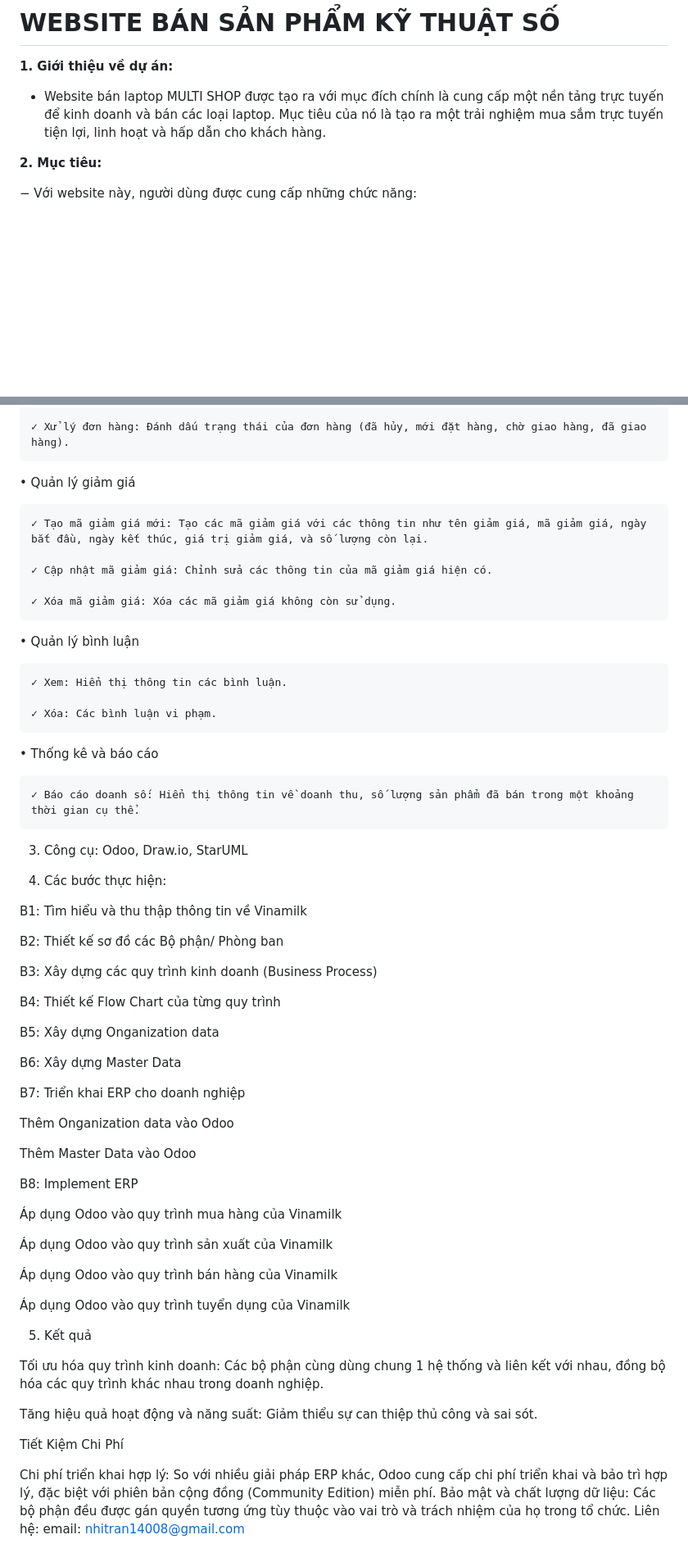
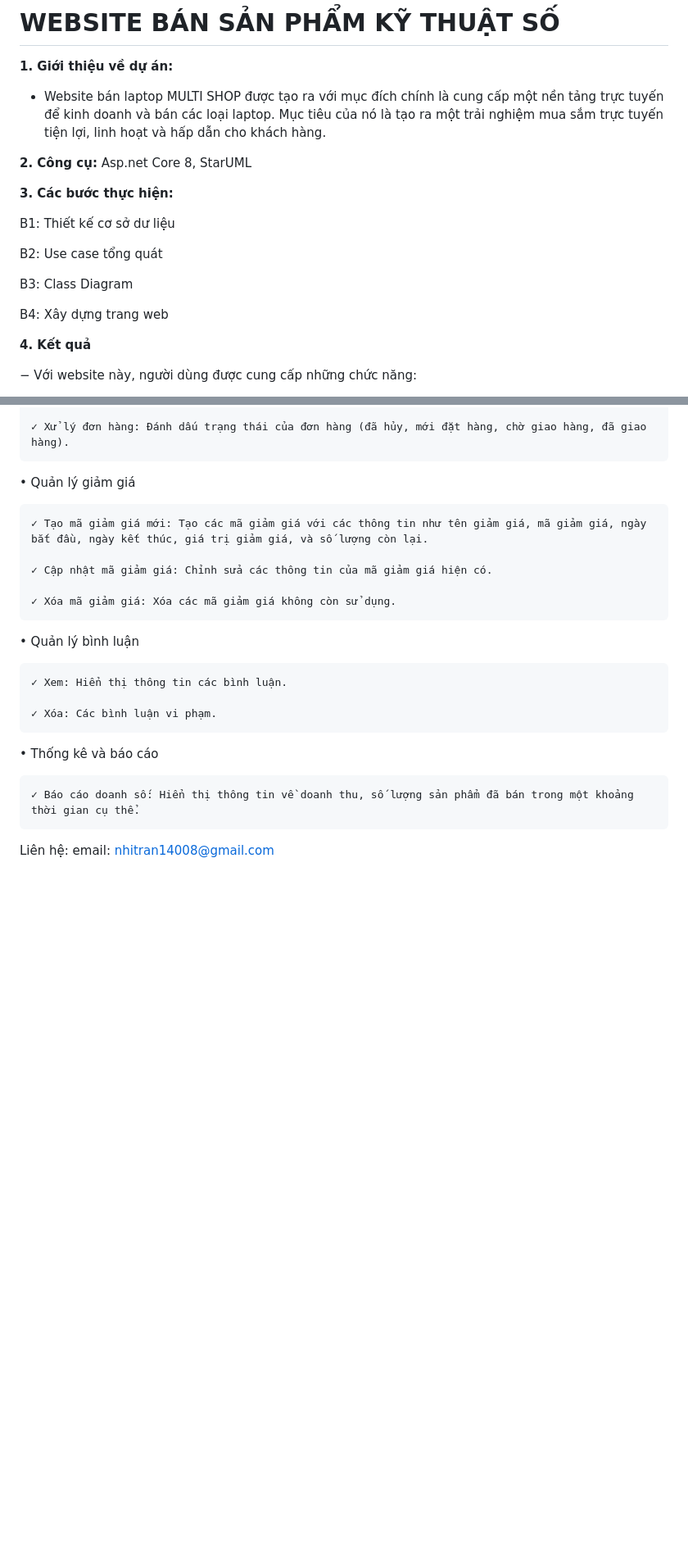
Before and after one commit to Moon1408/Website-for-Selling-Digital-Products-, a Markdown page: README.md, 2 parts joined by grey strips. Shown at 82% size. GitHub-like rendering; blank space fills up the shorter version.

```diff
--- a/README.md
+++ b/README.md
@@ -6,7 +6,20 @@
 nền tảng trực tuyến để kinh doanh và bán các loại laptop. Mục tiêu của nó là tạo ra
 một trải nghiệm  mua sắm trực tuyến tiện lợi, linh hoạt và hấp dẫn cho khách hàng.
 
-**2. Mục tiêu:**
+**2. Công cụ:** Asp.net Core 8, StarUML
+
+**3. Các bước thực hiện:**
+
+B1: Thiết kế cơ sở dư liệu
+
+B2: Use case tổng quát
+
+B3: Class Diagram
+
+B4: Xây dựng trang web
+
+
+**4. Kết quả**
 
 − Với website này, người dùng được cung cấp những chức năng:
 
@@ -76,46 +89,4 @@ một trải nghiệm  mua sắm trực tuyến tiện lợi, linh hoạt và h
 
     ✓ Báo cáo doanh số: Hiển thị thông tin về doanh thu, số lượng sản phẩm đã bán trong một khoảng thời gian cụ thể.
 
-3. Công cụ: Odoo, Draw.io, StarUML
-
-4. Các bước thực hiện:
-
-B1: Tìm hiểu và thu thập thông tin về Vinamilk
-
-B2: Thiết kế sơ đồ các Bộ phận/ Phòng ban
-
-B3: Xây dựng các quy trình kinh doanh (Business Process)
-
-B4: Thiết kế Flow Chart của từng quy trình
-
-B5: Xây dựng Onganization data
-
-B6: Xây dựng Master Data
-
-B7: Triển khai ERP cho doanh nghiệp
-
-Thêm Onganization data vào Odoo
-
-Thêm Master Data vào Odoo
-
-B8: Implement ERP
-
-Áp dụng Odoo vào quy trình mua hàng của Vinamilk
-
-Áp dụng Odoo vào quy trình sản xuất của Vinamilk
-
-Áp dụng Odoo vào quy trình bán hàng của Vinamilk
-
-Áp dụng Odoo vào quy trình tuyển dụng của Vinamilk
-
-5. Kết quả
-
-Tối ưu hóa quy trình kinh doanh: Các bộ phận cùng dùng chung 1 hệ thống và liên kết với nhau, đồng bộ hóa các quy trình khác nhau trong doanh nghiệp.
-
-Tăng hiệu quả hoạt động và năng suất: Giảm thiểu sự can thiệp thủ công và sai sót.
-
-Tiết Kiệm Chi Phí
-
-Chi phí triển khai hợp lý: So với nhiều giải pháp ERP khác, Odoo cung cấp chi phí triển khai và bảo trì hợp lý, đặc biệt với phiên bản cộng đồng (Community Edition) miễn phí.
-Bảo mật và chất lượng dữ liệu: Các bộ phận đều được gán quyền tương ứng tùy thuộc vào vai trò và trách nhiệm của họ trong tổ chức.
 Liên hệ: email: nhitran14008@gmail.com
```
